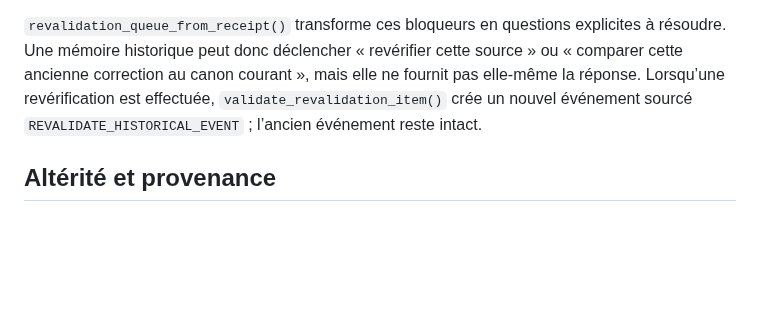
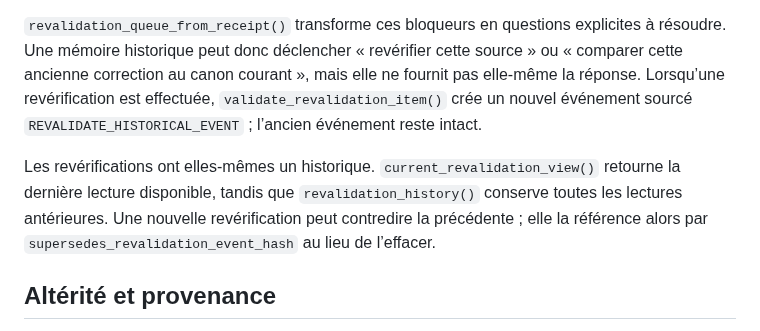
Before and after one commit to talkus/harmonie-libre, a Markdown page: conscience-c/brain/README.md, the part around the change. Rendered like a GitHub page; blank space fills up the shorter version.

Commit message:
conscience-c brain: document evolving revalidation lineage

```diff
--- a/conscience-c/brain/README.md
+++ b/conscience-c/brain/README.md
@@ -100,6 +100,8 @@ Chaque événement du delta reçoit maintenant une classe conservatrice : `docum
 
 `revalidation_queue_from_receipt()` transforme ces bloqueurs en questions explicites à résoudre. Une mémoire historique peut donc déclencher « revérifier cette source » ou « comparer cette ancienne correction au canon courant », mais elle ne fournit pas elle-même la réponse. Lorsqu’une revérification est effectuée, `validate_revalidation_item()` crée un nouvel événement sourcé `REVALIDATE_HISTORICAL_EVENT` ; l’ancien événement reste intact.
 
+Les revérifications ont elles-mêmes un historique. `current_revalidation_view()` retourne la dernière lecture disponible, tandis que `revalidation_history()` conserve toutes les lectures antérieures. Une nouvelle revérification peut contredire la précédente ; elle la référence alors par `supersedes_revalidation_event_hash` au lieu de l’effacer.
+
 ## Altérité et provenance
 
 Le modèle interne de `O` est explicitement une **représentation révisable**, jamais l'identité de l'autre. Toute mise à jour de `O` exige une provenance. Les événements ajoutés à la mémoire relationnelle `R` exigent eux aussi une provenance.
```
